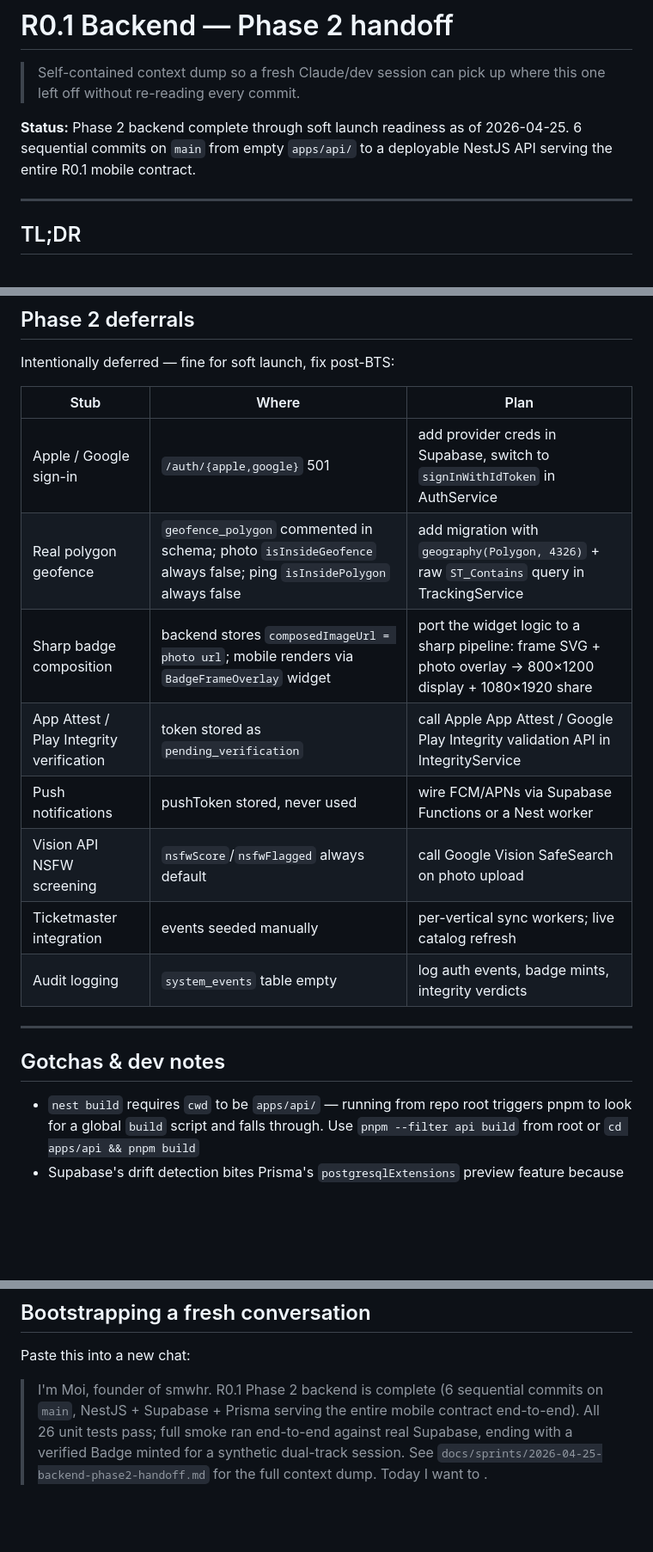
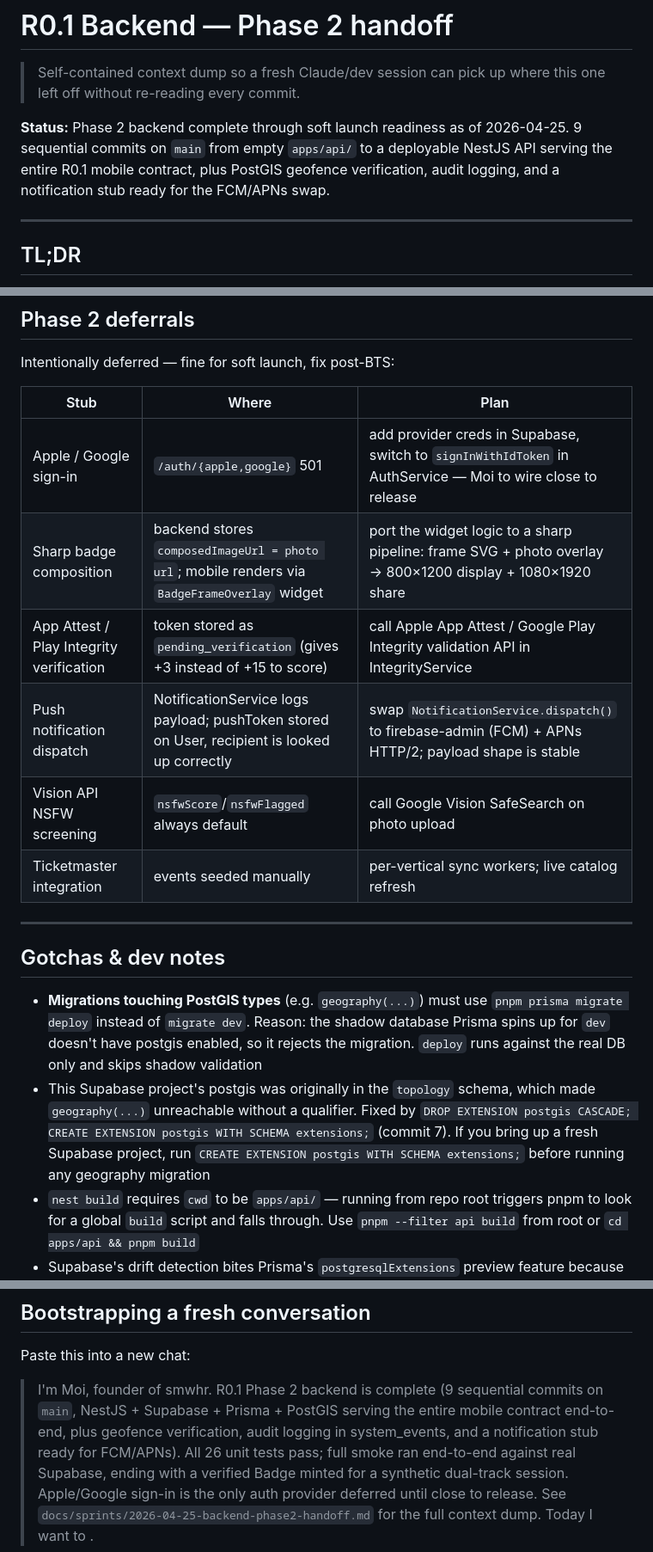
Before and after one commit to moydany/smwhr, a Markdown page: docs/sprints/2026-04-25-backend-phase2-handoff.md, 3 parts joined by grey strips. Shown at 86% size. GitHub-like rendering; blank space fills up the shorter version.

Commit message:
docs(sprints): backend handoff covers sessions 7-9
Adds rows for the geofence (commit fe304f0), audit logging (ef4978f),
and notification stub (e9ba1cc) commits, removes them from the
deferrals table, and notes the postgis-in-extensions-schema +
migrate-deploy-for-PostGIS gotchas.

Also points the deferrals table's "Apple/Google" line at the
release-time hand-off (Moi wiring providers close to launch).

```diff
--- a/docs/sprints/2026-04-25-backend-phase2-handoff.md
+++ b/docs/sprints/2026-04-25-backend-phase2-handoff.md
@@ -4,8 +4,10 @@
 > where this one left off without re-reading every commit.
 
 **Status:** Phase 2 backend complete through soft launch readiness as of
-2026-04-25. 6 sequential commits on `main` from empty `apps/api/` to a
-deployable NestJS API serving the entire R0.1 mobile contract.
+2026-04-25. 9 sequential commits on `main` from empty `apps/api/` to a
+deployable NestJS API serving the entire R0.1 mobile contract, plus
+PostGIS geofence verification, audit logging, and a notification stub
+ready for the FCM/APNs swap.
 
 ---
 
@@ -225,19 +231,28 @@ Intentionally deferred — fine for soft launch, fix post-BTS:
 
 | Stub | Where | Plan |
 |---|---|---|
-| Apple / Google sign-in | `/auth/{apple,google}` 501 | add provider creds in Supabase, switch to `signInWithIdToken` in AuthService |
-| Real polygon geofence | `geofence_polygon` commented in schema; photo `isInsideGeofence` always false; ping `isInsidePolygon` always false | add migration with `geography(Polygon, 4326)` + raw `ST_Contains` query in TrackingService |
+| Apple / Google sign-in | `/auth/{apple,google}` 501 | add provider creds in Supabase, switch to `signInWithIdToken` in AuthService — Moi to wire close to release |
 | Sharp badge composition | backend stores `composedImageUrl = photo url`; mobile renders via `BadgeFrameOverlay` widget | port the widget logic to a sharp pipeline: frame SVG + photo overlay → 800×1200 display + 1080×1920 share |
-| App Attest / Play Integrity verification | token stored as `pending_verification` | call Apple App Attest / Google Play Integrity validation API in IntegrityService |
-| Push notifications | pushToken stored, never used | wire FCM/APNs via Supabase Functions or a Nest worker |
+| App Attest / Play Integrity verification | token stored as `pending_verification` (gives +3 instead of +15 to score) | call Apple App Attest / Google Play Integrity validation API in IntegrityService |
+| Push notification dispatch | NotificationService logs payload; pushToken stored on User, recipient is looked up correctly | swap `NotificationService.dispatch()` to firebase-admin (FCM) + APNs HTTP/2; payload shape is stable |
 | Vision API NSFW screening | `nsfwScore`/`nsfwFlagged` always default | call Google Vision SafeSearch on photo upload |
 | Ticketmaster integration | events seeded manually | per-vertical sync workers; live catalog refresh |
-| Audit logging | `system_events` table empty | log auth events, badge mints, integrity verdicts |
 
 ---
 
 ## Gotchas & dev notes
 
+- **Migrations touching PostGIS types** (e.g. `geography(...)`) must use
+  `pnpm prisma migrate deploy` instead of `migrate dev`. Reason: the
+  shadow database Prisma spins up for `dev` doesn't have postgis
+  enabled, so it rejects the migration. `deploy` runs against the real
+  DB only and skips shadow validation
+- This Supabase project's postgis was originally in the `topology`
+  schema, which made `geography(...)` unreachable without a qualifier.
+  Fixed by `DROP EXTENSION postgis CASCADE; CREATE EXTENSION postgis
+  WITH SCHEMA extensions;` (commit 7). If you bring up a fresh Supabase
+  project, run `CREATE EXTENSION postgis WITH SCHEMA extensions;`
+  before running any geography migration
 - `nest build` requires `cwd` to be `apps/api/` — running from repo root
   triggers pnpm to look for a global `build` script and falls through.
   Use `pnpm --filter api build` from root or `cd apps/api && pnpm build`
@@ -321,10 +336,13 @@ apps/api/
 
 Paste this into a new chat:
 
-> I'm Moi, founder of smwhr. R0.1 Phase 2 backend is complete (6
-> sequential commits on `main`, NestJS + Supabase + Prisma serving
-> the entire mobile contract end-to-end). All 26 unit tests pass; full
-> smoke ran end-to-end against real Supabase, ending with a verified
-> Badge minted for a synthetic dual-track session.
+> I'm Moi, founder of smwhr. R0.1 Phase 2 backend is complete (9
+> sequential commits on `main`, NestJS + Supabase + Prisma + PostGIS
+> serving the entire mobile contract end-to-end, plus geofence
+> verification, audit logging in system_events, and a notification stub
+> ready for FCM/APNs). All 26 unit tests pass; full smoke ran
+> end-to-end against real Supabase, ending with a verified Badge minted
+> for a synthetic dual-track session. Apple/Google sign-in is the only
+> auth provider deferred until close to release.
 > See `docs/sprints/2026-04-25-backend-phase2-handoff.md` for the full
 > context dump. Today I want to <X>.
```
Also changed, not shown: other parts of docs/sprints/2026-04-25-backend-phase2-handoff.md (+6 -2 lines).
